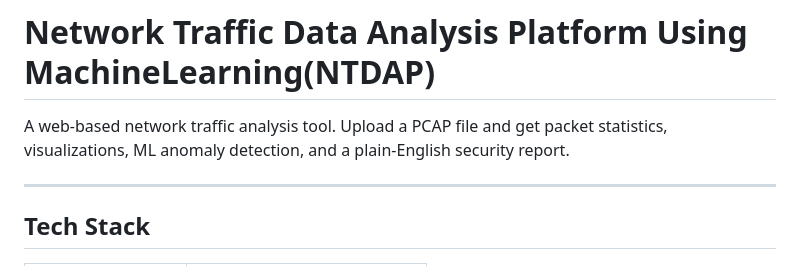
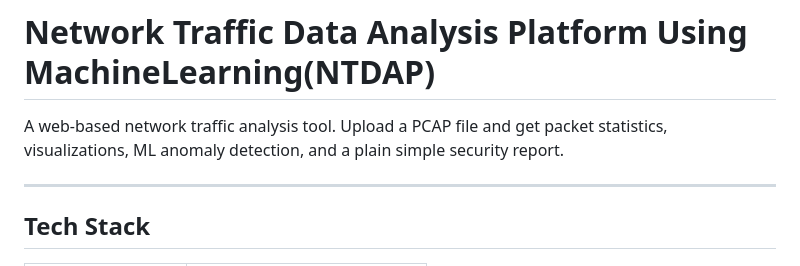
Before and after one commit to divesh-bhakari/Network_Traffic_Data_Analysis_Platform, a Markdown page: README.md, the part around the change. Rendered like a GitHub page.

```diff
--- a/README.md
+++ b/README.md
@@ -1,6 +1,6 @@
 # Network Traffic Data Analysis Platform Using MachineLearning(NTDAP)
 
-A web-based network traffic analysis tool. Upload a PCAP file and get packet statistics, visualizations, ML anomaly detection, and a plain-English security report.
+A web-based network traffic analysis tool. Upload a PCAP file and get packet statistics, visualizations, ML anomaly detection, and a plain simple security report.
 
 ---
 
```
